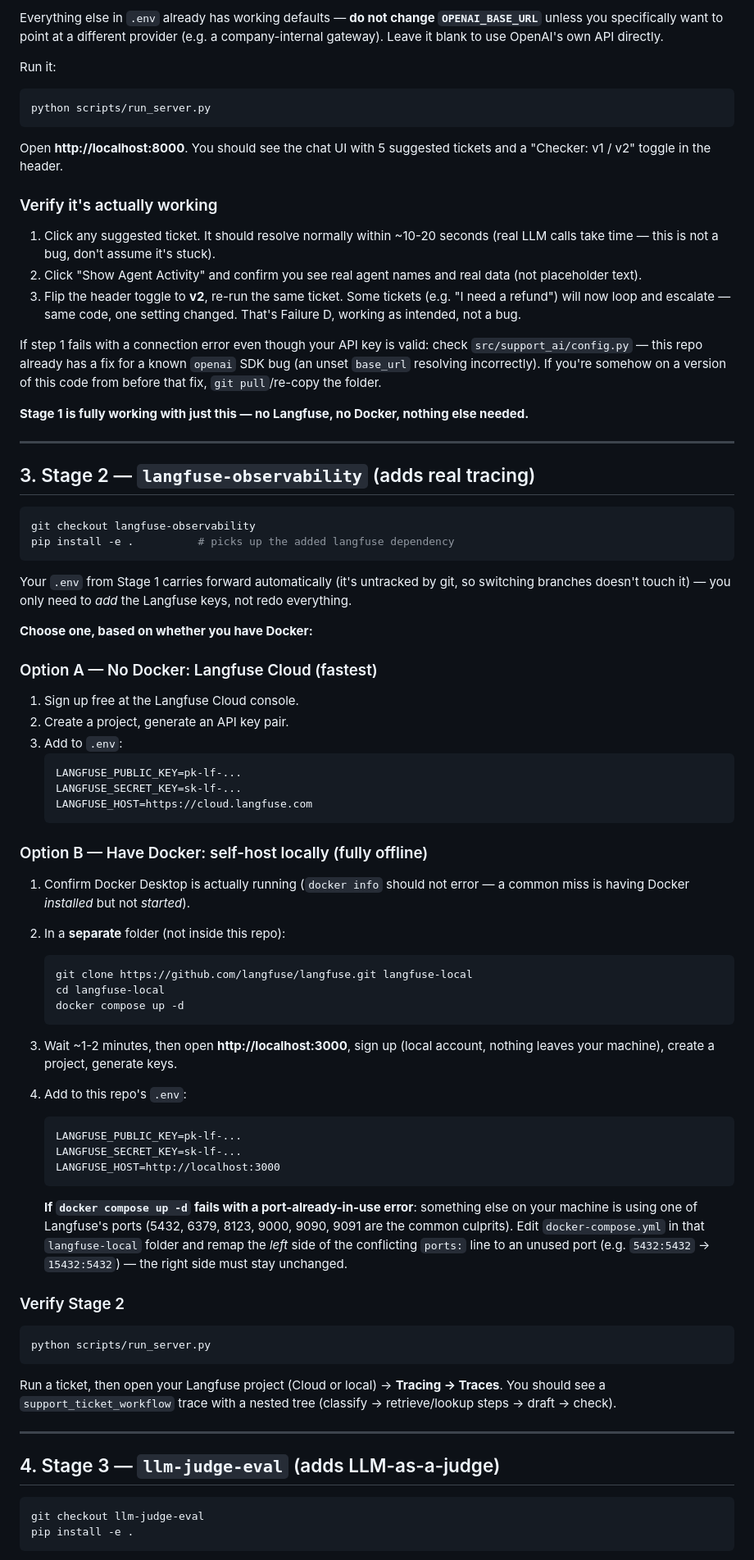
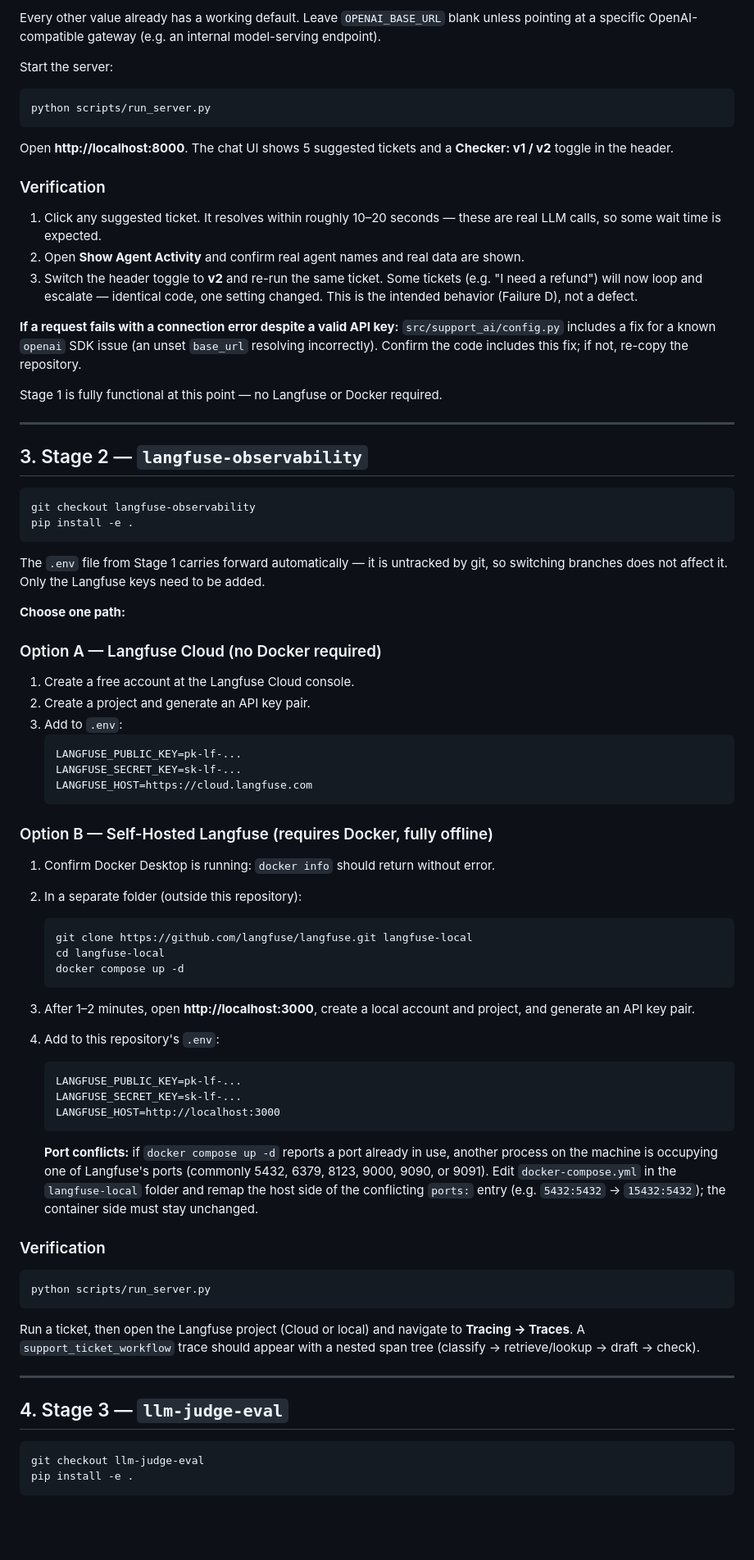
Before and after one commit to rocky-bhatia86/customer-support-observability-lab, a Markdown page: SETUP.md, the part around one of its changes. Shown at 82% size. Drawn GitHub-style; blank space fills up the shorter version.

Commit message:
Polish setup guide tone

````diff
--- a/SETUP.md
+++ b/SETUP.md
@@ -77,57 +76,55 @@ OPENAI_API_KEY=<your real key>
 ```
 
-Everything else in `.env` already has working defaults — **do not change
-`OPENAI_BASE_URL`** unless you specifically want to point at a different
-provider (e.g. a company-internal gateway). Leave it blank to use OpenAI's
-own API directly.
+Every other value already has a working default. Leave `OPENAI_BASE_URL`
+blank unless pointing at a specific OpenAI-compatible gateway (e.g. an
+internal model-serving endpoint).
 
-Run it:
+Start the server:
 
 ```bash
 python scripts/run_server.py
 ```
 
-Open **http://localhost:8000**. You should see the chat UI with 5 suggested
-tickets and a "Checker: v1 / v2" toggle in the header.
+Open **http://localhost:8000**. The chat UI shows 5 suggested tickets and a
+**Checker: v1 / v2** toggle in the header.
 
-### Verify it's actually working
+### Verification
 
-1. Click any suggested ticket. It should resolve normally within ~10-20
-   seconds (real LLM calls take time — this is not a bug, don't assume it's
-   stuck).
-2. Click "Show Agent Activity" and confirm you see real agent names and real
-   data (not placeholder text).
-3. Flip the header toggle to **v2**, re-run the same ticket. Some tickets
-   (e.g. "I need a refund") will now loop and escalate — same code, one
-   setting changed. That's Failure D, working as intended, not a bug.
+1. Click any suggested ticket. It resolves within roughly 10–20 seconds —
+   these are real LLM calls, so some wait time is expected.
+2. Open **Show Agent Activity** and confirm real agent names and real data
+   are shown.
+3. Switch the header toggle to **v2** and re-run the same ticket. Some
+   tickets (e.g. "I need a refund") will now loop and escalate — identical
+   code, one setting changed. This is the intended behavior (Failure D), not
+   a defect.
 
-If step 1 fails with a connection error even though your API key is valid:
-check `src/support_ai/config.py` — this repo already has a fix for a known
-`openai` SDK bug (an unset `base_url` resolving incorrectly). If you're
-somehow on a version of this code from before that fix, `git pull`/re-copy
-the folder.
+**If a request fails with a connection error despite a valid API key:**
+`src/support_ai/config.py` includes a fix for a known `openai` SDK issue
+(an unset `base_url` resolving incorrectly). Confirm the code includes this
+fix; if not, re-copy the repository.
 
-**Stage 1 is fully working with just this — no Langfuse, no Docker, nothing
-else needed.**
+Stage 1 is fully functional at this point — no Langfuse or Docker required.
 
 ---
 
-## 3. Stage 2 — `langfuse-observability` (adds real tracing)
+## 3. Stage 2 — `langfuse-observability`
 
 ```bash
 git checkout langfuse-observability
-pip install -e .          # picks up the added langfuse dependency
+pip install -e .
 ```
 
-Your `.env` from Stage 1 carries forward automatically (it's untracked by
-git, so switching branches doesn't touch it) — you only need to *add* the
-Langfuse keys, not redo everything.
+The `.env` file from Stage 1 carries forward automatically — it is untracked
+by git, so switching branches does not affect it. Only the Langfuse keys
+need to be added.
 
-**Choose one, based on whether you have Docker:**
+**Choose one path:**
 
-### Option A — No Docker: Langfuse Cloud (fastest)
-1. Sign up free at the Langfuse Cloud console.
-2. Create a project, generate an API key pair.
+### Option A — Langfuse Cloud (no Docker required)
+
+1. Create a free account at the Langfuse Cloud console.
+2. Create a project and generate an API key pair.
 3. Add to `.env`:
    ```
    LANGFUSE_PUBLIC_KEY=pk-lf-...
@@ -135,43 +132,44 @@ Langfuse keys, not redo everything.
    LANGFUSE_HOST=https://cloud.langfuse.com
    ```
 
-### Option B — Have Docker: self-host locally (fully offline)
-1. Confirm Docker Desktop is actually running (`docker info` should not
-   error — a common miss is having Docker *installed* but not *started*).
-2. In a **separate** folder (not inside this repo):
+### Option B — Self-Hosted Langfuse (requires Docker, fully offline)
+
+1. Confirm Docker Desktop is running: `docker info` should return without
+   error.
+2. In a separate folder (outside this repository):
    ```bash
    git clone https://github.com/langfuse/langfuse.git langfuse-local
    cd langfuse-local
    docker compose up -d
    ```
-3. Wait ~1-2 minutes, then open **http://localhost:3000**, sign up (local
-   account, nothing leaves your machine), create a project, generate keys.
-4. Add to this repo's `.env`:
+3. After 1–2 minutes, open **http://localhost:3000**, create a local
+   account and project, and generate an API key pair.
+4. Add to this repository's `.env`:
    ```
    LANGFUSE_PUBLIC_KEY=pk-lf-...
    LANGFUSE_SECRET_KEY=sk-lf-...
    LANGFUSE_HOST=http://localhost:3000
    ```
 
-   **If `docker compose up -d` fails with a port-already-in-use error**:
-   something else on your machine is using one of Langfuse's ports
-   (5432, 6379, 8123, 9000, 9090, 9091 are the common culprits). Edit
-   `docker-compose.yml` in that `langfuse-local` folder and remap the
-   *left* side of the conflicting `ports:` line to an unused port (e.g.
-   `5432:5432` → `15432:5432`) — the right side must stay unchanged.
+   **Port conflicts:** if `docker compose up -d` reports a port already in
+   use, another process on the machine is occupying one of Langfuse's ports
+   (commonly 5432, 6379, 8123, 9000, 9090, or 9091). Edit `docker-compose.yml`
+   in the `langfuse-local` folder and remap the host side of the conflicting
+   `ports:` entry (e.g. `5432:5432` → `15432:5432`); the container side must
+   stay unchanged.
 
-### Verify Stage 2
+### Verification
 
 ```bash
 python scripts/run_server.py
 ```
-Run a ticket, then open your Langfuse project (Cloud or local) →
-**Tracing → Traces**. You should see a `support_ticket_workflow` trace with
-a nested tree (classify → retrieve/lookup steps → draft → check).
+Run a ticket, then open the Langfuse project (Cloud or local) and navigate to
+**Tracing → Traces**. A `support_ticket_workflow` trace should appear with a
+nested span tree (classify → retrieve/lookup → draft → check).
 
 ---
 
-## 4. Stage 3 — `llm-judge-eval` (adds LLM-as-a-judge)
+## 4. Stage 3 — `llm-judge-eval`
 
 ```bash
 git checkout llm-judge-eval
````
Also changed, not shown: other parts of SETUP.md (+49 -50 lines).
